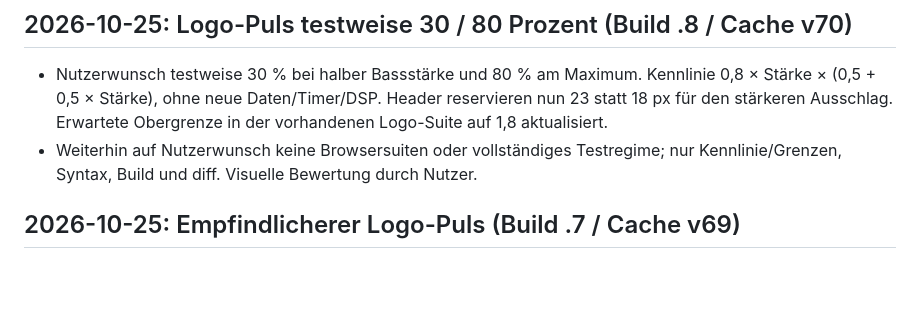
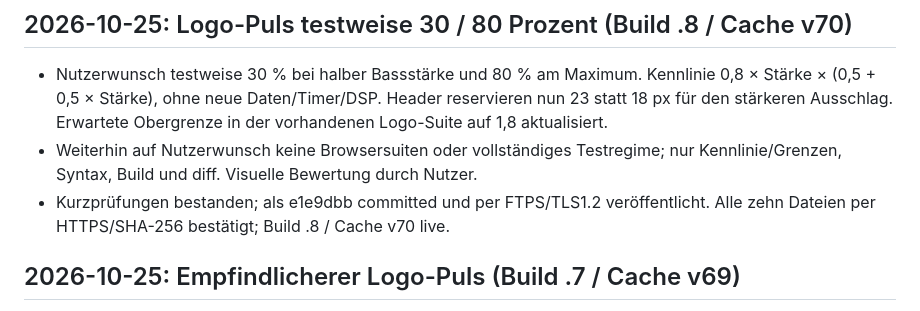
Before and after one commit to meuse24/DinoRun, a Markdown page: doc/progress.md, the part around the change. Drawn GitHub-style; blank space fills up the shorter version.

```diff
--- a/doc/progress.md
+++ b/doc/progress.md
@@ -15,6 +15,8 @@ Datierte Ergebnisse beziehen sich auf den jeweils genannten Build.
   Erwartete Obergrenze in der vorhandenen Logo-Suite auf 1,8 aktualisiert.
 - Weiterhin auf Nutzerwunsch keine Browsersuiten oder vollständiges Testregime;
   nur Kennlinie/Grenzen, Syntax, Build und diff. Visuelle Bewertung durch Nutzer.
+- Kurzprüfungen bestanden; als e1e9dbb committed und per FTPS/TLS1.2 veröffentlicht.
+  Alle zehn Dateien per HTTPS/SHA-256 bestätigt; Build .8 / Cache v70 live.
 
 ## 2026-10-25: Empfindlicherer Logo-Puls (Build .7 / Cache v69)
 
```
Also changed, not shown: doc/RELEASE.md (+5 -1 lines).
